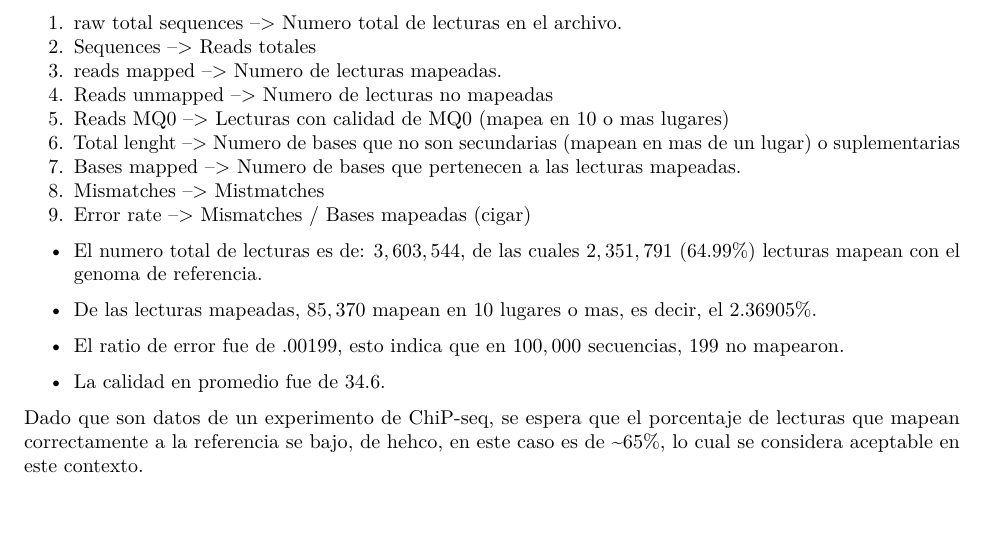
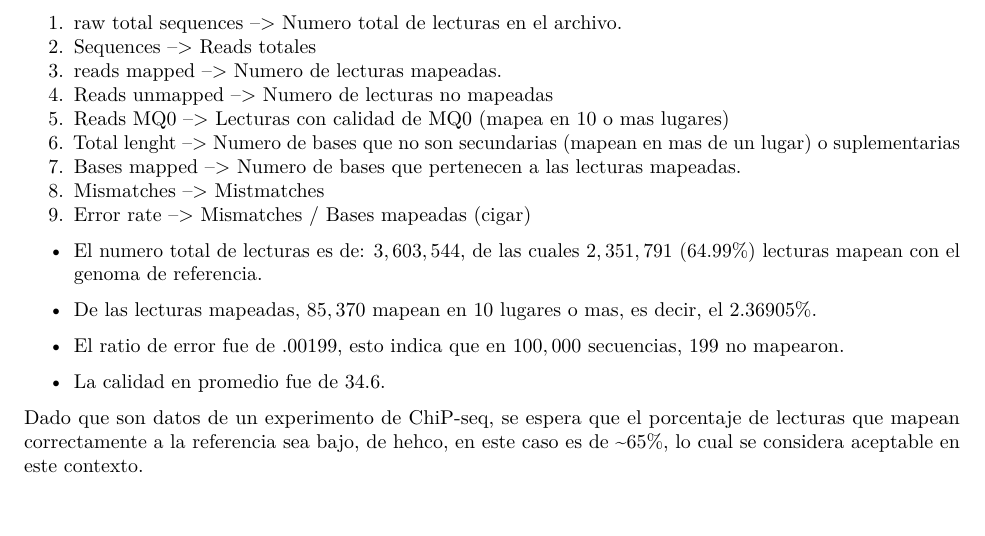
Before and after one commit to riverac54/RNA_seq, an R Markdown document (Tr_2/Reporte_T02.Rmd): part of page 2 of 8, cut so that both start at the same text. Rendered offline with R 4.5, knitr and Pandoc, then LaTeX, with nearby package versions.

Commit message:
corregi ortografia

```diff
--- a/Tr_2/Reporte_T02.Rmd
+++ b/Tr_2/Reporte_T02.Rmd
@@ -102,7 +102,7 @@ samtools flagstat Escherichia.sam
 
 - La calidad en promedio fue de $34.6$.
 
-Dado que son datos de un experimento de ChiP-seq, se espera que el porcentaje de lecturas que mapean correctamente a la referencia se bajo, de hehco, en este caso es de ~65%, lo cual se considera aceptable en este contexto.
+Dado que son datos de un experimento de ChiP-seq, se espera que el porcentaje de lecturas que mapean correctamente a la referencia sea bajo, de hehco, en este caso es de ~65%, lo cual se considera aceptable en este contexto.
 
 Considerando que los estadísticos mencionados anteriormente son aceptables, se puede concluir que el alineamiento es confiable.
 
```
